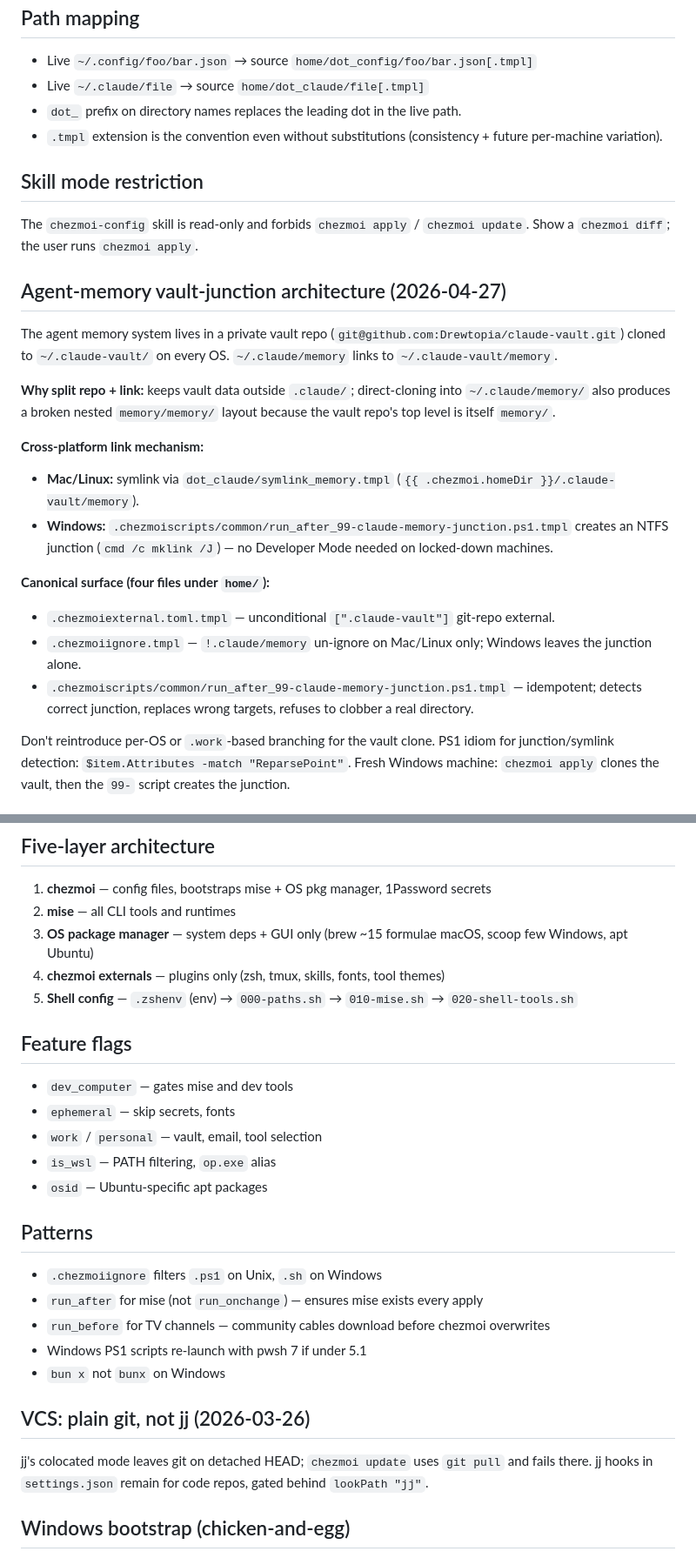
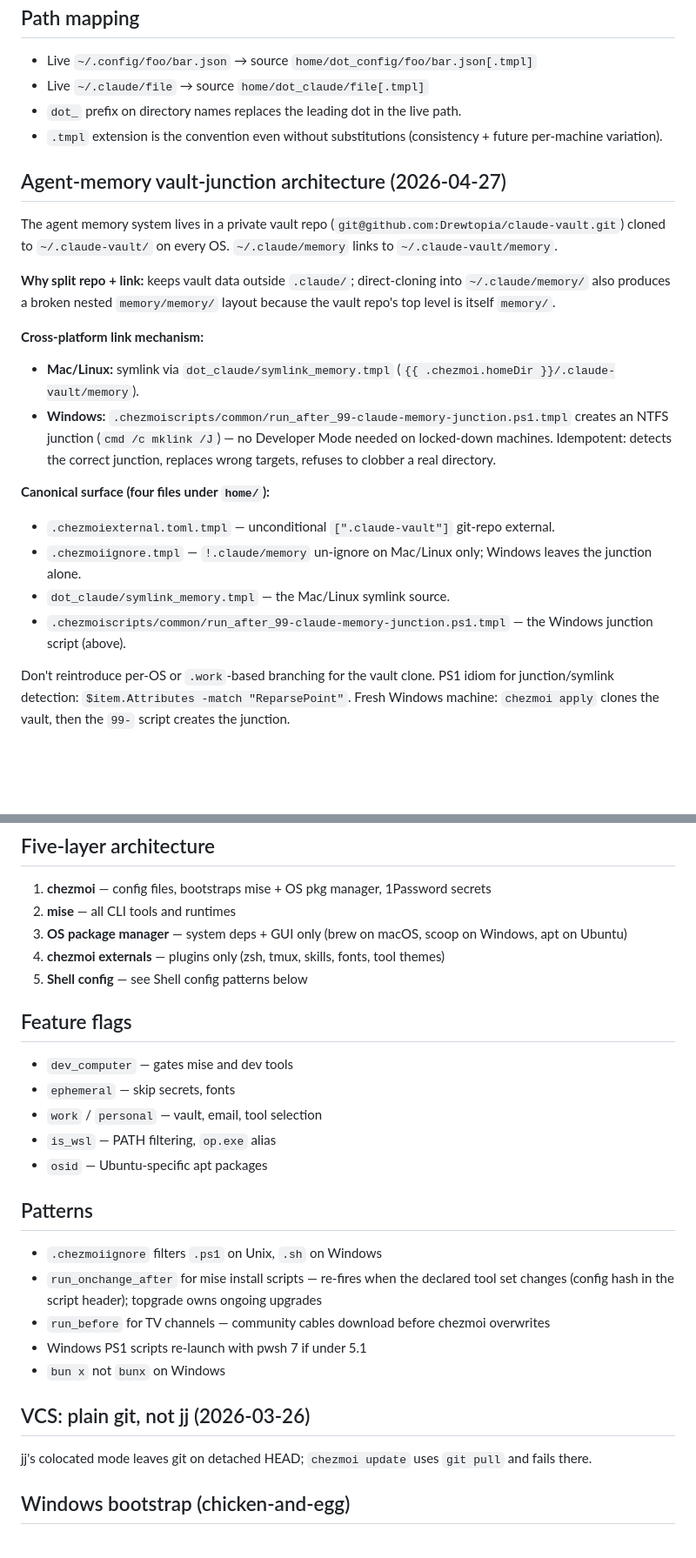
Before and after one commit to Drewtopia/dotfiles, a Markdown page: docs/agents/chezmoi-quirks.md, 2 parts joined by grey strips. Shown: that part at 87% size. Drawn GitHub-style; blank space fills up the shorter version.

Commit message:
docs(agents): chezmoi-quirks — drop dead chezmoi-config section and jj-hooks claim, fix mise run_onchange fact, complete four-file surface, dedupe

```diff
--- a/docs/agents/chezmoi-quirks.md
+++ b/docs/agents/chezmoi-quirks.md
@@ -28,10 +28,6 @@ Apply:
 - `dot_` prefix on directory names replaces the leading dot in the live path.
 - `.tmpl` extension is the convention even without substitutions (consistency + future per-machine variation).
 
-## Skill mode restriction
-
-The `chezmoi-config` skill is read-only and forbids `chezmoi apply` / `chezmoi update`. Show a `chezmoi diff`; the user runs `chezmoi apply`.
-
 ## Agent-memory vault-junction architecture (2026-04-27)
 
 The agent memory system lives in a private vault repo (`git@github.com:Drewtopia/claude-vault.git`) cloned to `~/.claude-vault/` on every OS. `~/.claude/memory` links to `~/.claude-vault/memory`.
@@ -40,12 +36,13 @@ The agent memory system lives in a private vault repo (`git@github.com:Drewtopia
 
 **Cross-platform link mechanism:**
 - **Mac/Linux:** symlink via `dot_claude/symlink_memory.tmpl` (`{{ .chezmoi.homeDir }}/.claude-vault/memory`).
-- **Windows:** `.chezmoiscripts/common/run_after_99-claude-memory-junction.ps1.tmpl` creates an NTFS junction (`cmd /c mklink /J`) — no Developer Mode needed on locked-down machines.
+- **Windows:** `.chezmoiscripts/common/run_after_99-claude-memory-junction.ps1.tmpl` creates an NTFS junction (`cmd /c mklink /J`) — no Developer Mode needed on locked-down machines. Idempotent: detects the correct junction, replaces wrong targets, refuses to clobber a real directory.
 
 **Canonical surface (four files under `home/`):**
 - `.chezmoiexternal.toml.tmpl` — unconditional `[".claude-vault"]` git-repo external.
 - `.chezmoiignore.tmpl` — `!.claude/memory` un-ignore on Mac/Linux only; Windows leaves the junction alone.
-- `.chezmoiscripts/common/run_after_99-claude-memory-junction.ps1.tmpl` — idempotent; detects correct junction, replaces wrong targets, refuses to clobber a real directory.
+- `dot_claude/symlink_memory.tmpl` — the Mac/Linux symlink source.
+- `.chezmoiscripts/common/run_after_99-claude-memory-junction.ps1.tmpl` — the Windows junction script (above).
 
 Don't reintroduce per-OS or `.work`-based branching for the vault clone. PS1 idiom for junction/symlink detection: `$item.Attributes -match "ReparsePoint"`. Fresh Windows machine: `chezmoi apply` clones the vault, then the `99-` script creates the junction.
 
@@ -57,9 +54,9 @@ Don't reintroduce per-OS or `.work`-based branching for the vault clone. PS1 idi
 
 1. **chezmoi** — config files, bootstraps mise + OS pkg manager, 1Password secrets
 2. **mise** — all CLI tools and runtimes
-3. **OS package manager** — system deps + GUI only (brew ~15 formulae macOS, scoop few Windows, apt Ubuntu)
+3. **OS package manager** — system deps + GUI only (brew on macOS, scoop on Windows, apt on Ubuntu)
 4. **chezmoi externals** — plugins only (zsh, tmux, skills, fonts, tool themes)
-5. **Shell config** — `.zshenv` (env) → `000-paths.sh` → `010-mise.sh` → `020-shell-tools.sh`
+5. **Shell config** — see Shell config patterns below
 
 ## Feature flags
 
@@ -72,14 +69,14 @@ Don't reintroduce per-OS or `.work`-based branching for the vault clone. PS1 idi
 ## Patterns
 
 - `.chezmoiignore` filters `.ps1` on Unix, `.sh` on Windows
-- `run_after` for mise (not `run_onchange`) — ensures mise exists every apply
+- `run_onchange_after` for mise install scripts — re-fires when the declared tool set changes (config hash in the script header); topgrade owns ongoing upgrades
 - `run_before` for TV channels — community cables download before chezmoi overwrites
 - Windows PS1 scripts re-launch with pwsh 7 if under 5.1
 - `bun x` not `bunx` on Windows
 
 ## VCS: plain git, not jj (2026-03-26)
 
-jj's colocated mode leaves git on detached HEAD; `chezmoi update` uses `git pull` and fails there. jj hooks in `settings.json` remain for code repos, gated behind `lookPath "jj"`.
+jj's colocated mode leaves git on detached HEAD; `chezmoi update` uses `git pull` and fails there.
 
 ## Windows bootstrap (chicken-and-egg)
 
```
